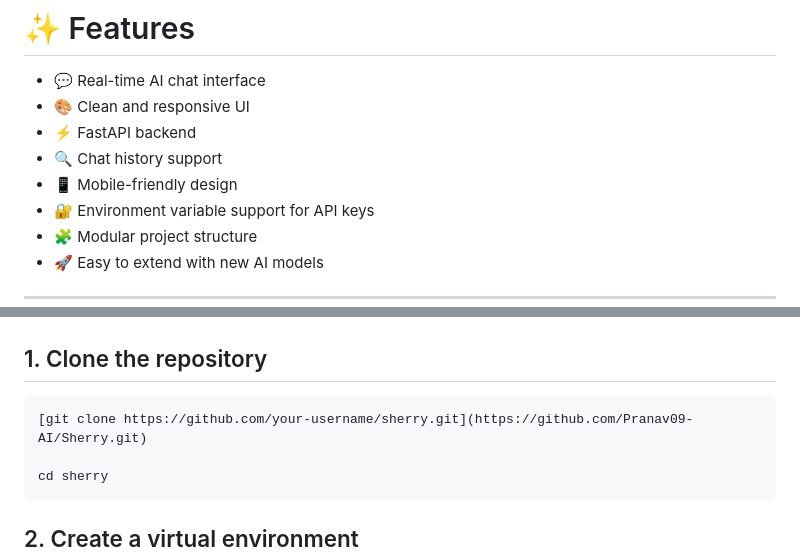
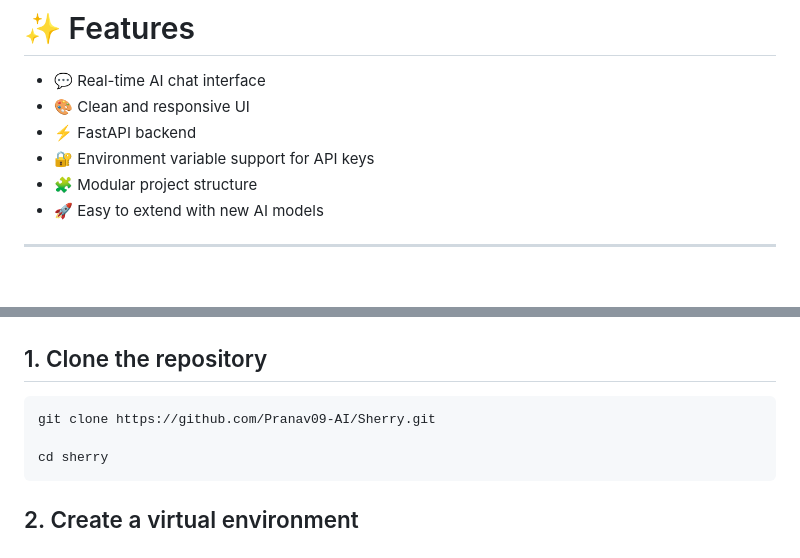
Before and after one commit to Pranav09-AI/Sherry, a Markdown page: README.md, 2 parts joined by grey strips. Rendered like a GitHub page; blank space fills up the shorter version.

````diff
--- a/README.md
+++ b/README.md
@@ -18,8 +18,6 @@ This is **Version 1** of Sherry, which establishes the core chat functionality.
 * 💬 Real-time AI chat interface
 * 🎨 Clean and responsive UI
 * ⚡ FastAPI backend
-* 🔍 Chat history support
-* 📱 Mobile-friendly design
 * 🔐 Environment variable support for API keys
 * 🧩 Modular project structure
 * 🚀 Easy to extend with new AI models
@@ -104,7 +102,7 @@ Sherry/
 ## 1. Clone the repository
 
 ```bash
-[git clone https://github.com/your-username/sherry.git](https://github.com/Pranav09-AI/Sherry.git)
+git clone https://github.com/Pranav09-AI/Sherry.git
 
 cd sherry
 ```
````
